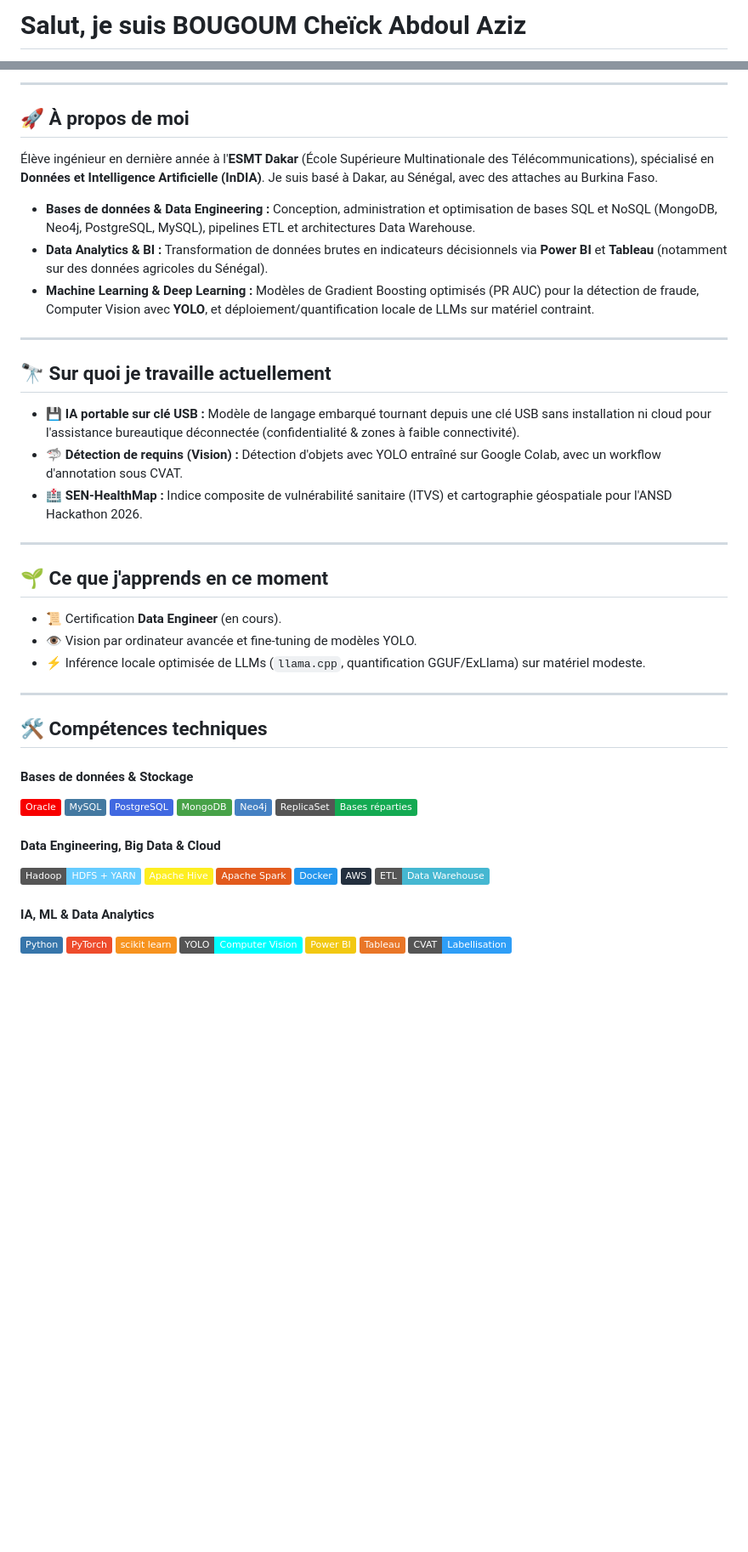
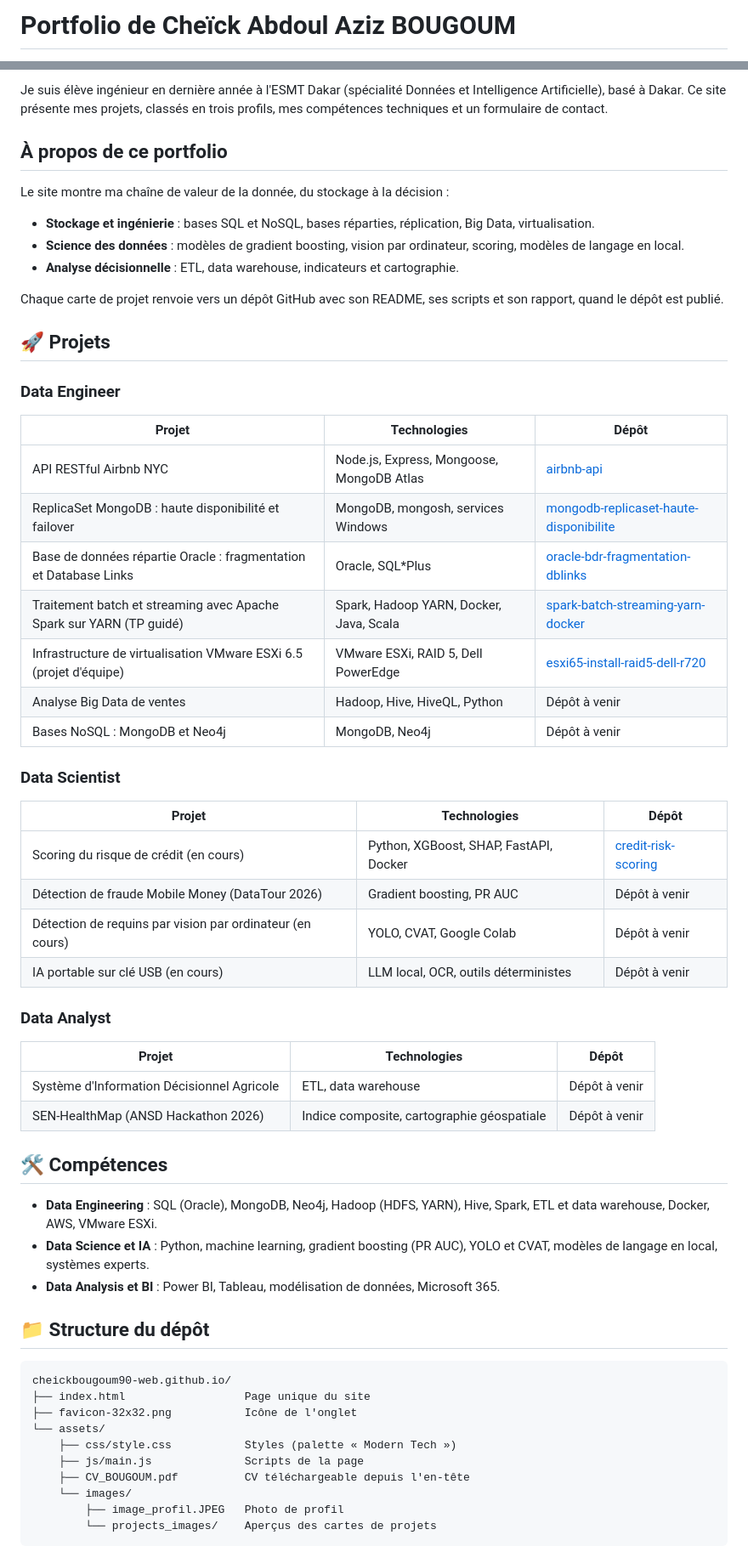
Before and after one commit to cheickbougoum90-web/cheickbougoum90-web.github.io, a Markdown page: README.md, 2 parts joined by grey strips. Shown at 85% size. GitHub-like rendering; badges without logos; blank space fills up the shorter version.

Commit message:
Revise README for portfolio update
Updated the README to reflect a new portfolio structure and added details about projects and skills.

````diff
--- a/README.md
+++ b/README.md
@@ -1,2 +1,2 @@
-# Salut, je suis BOUGOUM Cheïck Abdoul Aziz
+# Portfolio de Cheïck Abdoul Aziz BOUGOUM
 
@@ -13,56 +6,63 @@
 
----
+Je suis élève ingénieur en dernière année à l'ESMT Dakar (spécialité Données et Intelligence Artificielle), basé à Dakar. Ce site présente mes projets, classés en trois profils, mes compétences techniques et un formulaire de contact.
 
-## 🚀 À propos de moi
+## À propos de ce portfolio
 
-Élève ingénieur en dernière année à l'**ESMT Dakar** (École Supérieure Multinationale des Télécommunications), spécialisé en **Données et Intelligence Artificielle (InDIA)**. Je suis basé à Dakar, au Sénégal, avec des attaches au Burkina Faso.
+Le site montre ma chaîne de valeur de la donnée, du stockage à la décision :
+- **Stockage et ingénierie** : bases SQL et NoSQL, bases réparties, réplication, Big Data, virtualisation.
+- **Science des données** : modèles de gradient boosting, vision par ordinateur, scoring, modèles de langage en local.
+- **Analyse décisionnelle** : ETL, data warehouse, indicateurs et cartographie.
 
-* **Bases de données & Data Engineering :** Conception, administration et optimisation de bases SQL et NoSQL (MongoDB, Neo4j, PostgreSQL, MySQL), pipelines ETL et architectures Data Warehouse.
-* **Data Analytics & BI :** Transformation de données brutes en indicateurs décisionnels via **Power BI** et **Tableau** (notamment sur des données agricoles du Sénégal).
-* **Machine Learning & Deep Learning :** Modèles de Gradient Boosting optimisés (PR AUC) pour la détection de fraude, Computer Vision avec **YOLO**, et déploiement/quantification locale de LLMs sur matériel contraint.
+Chaque carte de projet renvoie vers un dépôt GitHub avec son README, ses scripts et son rapport, quand le dépôt est publié.
 
----
+## 🚀 Projets
 
-## 🔭 Sur quoi je travaille actuellement
+### Data Engineer
 
-- 💾 **IA portable sur clé USB :** Modèle de langage embarqué tournant depuis une clé USB sans installation ni cloud pour l'assistance bureautique déconnectée (confidentialité & zones à faible connectivité).
-- 🦈 **Détection de requins (Vision) :** Détection d'objets avec YOLO entraîné sur Google Colab, avec un workflow d'annotation sous CVAT.
-- 🏥 **SEN-HealthMap :** Indice composite de vulnérabilité sanitaire (ITVS) et cartographie géospatiale pour l'ANSD Hackathon 2026.
+| Projet | Technologies | Dépôt |
+| --- | --- | --- |
+| API RESTful Airbnb NYC | Node.js, Express, Mongoose, MongoDB Atlas | [airbnb-api](https://github.com/cheickbougoum90-web/airbnb-api) |
+| ReplicaSet MongoDB : haute disponibilité et failover | MongoDB, mongosh, services Windows | [mongodb-replicaset-haute-disponibilite](https://github.com/cheickbougoum90-web/mongodb-replicaset-haute-disponibilite) |
+| Base de données répartie Oracle : fragmentation et Database Links | Oracle, SQL*Plus | [oracle-bdr-fragmentation-dblinks](https://github.com/cheickbougoum90-web/oracle-bdr-fragmentation-dblinks) |
+| Traitement batch et streaming avec Apache Spark sur YARN (TP guidé) | Spark, Hadoop YARN, Docker, Java, Scala | [spark-batch-streaming-yarn-docker](https://github.com/cheickbougoum90-web/spark-batch-streaming-yarn-docker) |
+| Infrastructure de virtualisation VMware ESXi 6.5 (projet d'équipe) | VMware ESXi, RAID 5, Dell PowerEdge | [esxi65-install-raid5-dell-r720](https://github.com/cheickbougoum90-web/esxi65-install-raid5-dell-r720) |
+| Analyse Big Data de ventes | Hadoop, Hive, HiveQL, Python | Dépôt à venir |
+| Bases NoSQL : MongoDB et Neo4j | MongoDB, Neo4j | Dépôt à venir |
 
----
+### Data Scientist
 
-## 🌱 Ce que j'apprends en ce moment
+| Projet | Technologies | Dépôt |
+| --- | --- | --- |
+| Scoring du risque de crédit (en cours) | Python, XGBoost, SHAP, FastAPI, Docker | [credit-risk-scoring](https://github.com/cheickbougoum90-web/credit-risk-scoring) |
+| Détection de fraude Mobile Money (DataTour 2026) | Gradient boosting, PR AUC | Dépôt à venir |
+| Détection de requins par vision par ordinateur (en cours) | YOLO, CVAT, Google Colab | Dépôt à venir |
+| IA portable sur clé USB (en cours) | LLM local, OCR, outils déterministes | Dépôt à venir |
 
-- 📜 Certification **Data Engineer** (en cours).
-- 👁️ Vision par ordinateur avancée et fine-tuning de modèles YOLO.
-- ⚡ Inférence locale optimisée de LLMs (`llama.cpp`, quantification GGUF/ExLlama) sur matériel modeste.
+### Data Analyst
 
----
+| Projet | Technologies | Dépôt |
+| --- | --- | --- |
+| Système d'Information Décisionnel Agricole | ETL, data warehouse | Dépôt à venir |
+| SEN-HealthMap (ANSD Hackathon 2026) | Indice composite, cartographie géospatiale | Dépôt à venir |
 
-## 🛠️ Compétences techniques
+## 🛠️ Compétences
 
-#### Bases de données & Stockage
-![Oracle](https://img.shields.io/badge/Oracle-F80000?style=flat&logo=oracle&logoColor=white)
-![MySQL](https://img.shields.io/badge/MySQL-4479A1?style=flat&logo=mysql&logoColor=white)
-![PostgreSQL](https://img.shields.io/badge/PostgreSQL-4169E1?style=flat&logo=postgresql&logoColor=white)
-![MongoDB](https://img.shields.io/badge/MongoDB-47A248?style=flat&logo=mongodb&logoColor=white)
-![Neo4j](https://img.shields.io/badge/Neo4j-4581C3?style=flat&logo=neo4j&logoColor=white)
-![ReplicaSet](https://img.shields.io/badge/ReplicaSet-Bases_réparties-13AA52?style=flat)
+- **Data Engineering** : SQL (Oracle), MongoDB, Neo4j, Hadoop (HDFS, YARN), Hive, Spark, ETL et data warehouse, Docker, AWS, VMware ESXi.
+- **Data Science et IA** : Python, machine learning, gradient boosting (PR AUC), YOLO et CVAT, modèles de langage en local, systèmes experts.
+- **Data Analysis et BI** : Power BI, Tableau, modélisation de données, Microsoft 365.
 
-#### Data Engineering, Big Data & Cloud
-![Apache Hadoop](https://img.shields.io/badge/Hadoop-HDFS_%2B_YARN-66CCFF?style=flat&logo=apachehadoop&logoColor=black)
-![Apache Hive](https://img.shields.io/badge/Apache%20Hive-FDEE21?style=flat&logo=apachehive&logoColor=black)
-![Apache Spark](https://img.shields.io/badge/Apache%20Spark-E25A1C?style=flat&logo=apachespark&logoColor=white)
-![Docker](https://img.shields.io/badge/Docker-2496ED?style=flat&logo=docker&logoColor=white)
-![AWS](https://img.shields.io/badge/AWS-232F3E?style=flat&logo=amazon-aws&logoColor=white)
-![ETL/DWH](https://img.shields.io/badge/ETL-Data_Warehouse-45B7D1?style=flat)
+## 📁 Structure du dépôt
 
-#### IA, ML & Data Analytics
-![Python](https://img.shields.io/badge/Python-3776AB?style=flat&logo=python&logoColor=white)
-![PyTorch](https://img.shields.io/badge/PyTorch-EE4C2C?style=flat&logo=pytorch&logoColor=white)
-![Scikit-Learn](https://img.shields.io/badge/scikit_learn-F7931E?style=flat&logo=scikit-learn&logoColor=white)
-![YOLO](https://img.shields.io/badge/YOLO-Computer_Vision-00FFFF?style=flat)
-![Power BI](https://img.shields.io/badge/Power_BI-F2C811?style=flat&logo=powerbi&logoColor=black)
-![Tableau](https://img.shields.io/badge/Tableau-E97627?style=flat&logo=tableau&logoColor=white)
-![CVAT](https://img.shields.io/badge/CVAT-Labellisation-2E9EF7?style=flat)
+```
+cheickbougoum90-web.github.io/
+├── index.html                  Page unique du site
+├── favicon-32x32.png           Icône de l'onglet
+└── assets/
+    ├── css/style.css           Styles (palette « Modern Tech »)
+    ├── js/main.js              Scripts de la page
+    ├── CV_BOUGOUM.pdf          CV téléchargeable depuis l'en-tête
+    └── images/
+        ├── image_profil.JPEG   Photo de profil
+        └── projects_images/    Aperçus des cartes de projets
+```
 
````
Also changed, not shown: other parts of README.md (+24 -22 lines).
